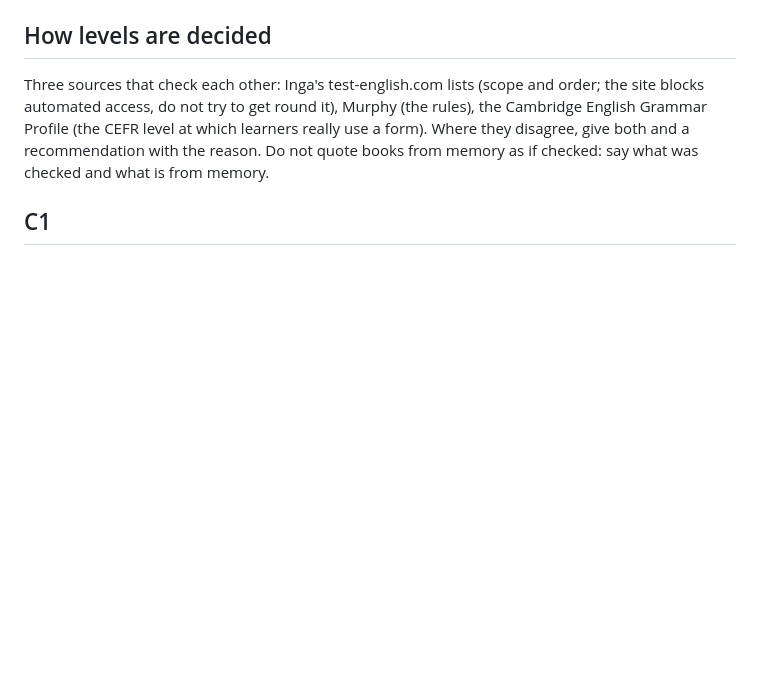
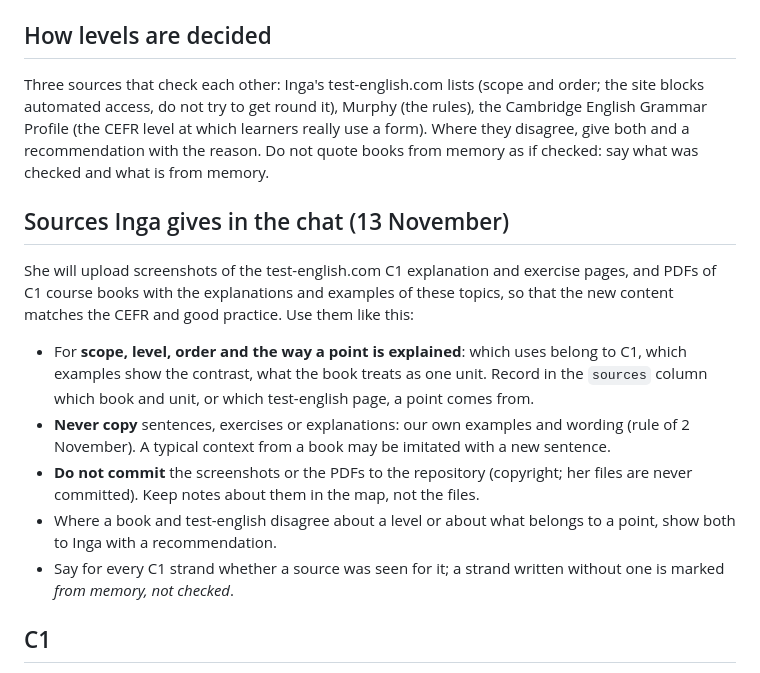
Before and after one commit to inga-cmyk/englishfever, a Markdown page: docs/GRAMMAR-MAP-BRIEF.md, the part around the change. Rendered like a GitHub page; blank space fills up the shorter version.

Commit message:
Map brief: how the teacher's C1 screenshots and course-book PDFs are used
Co-Authored-By: Claude Fable 5.2 <noreply@anthropic.com>
Claude-Session: https://claude.ai/code/session_01BF7Jwy3iaZHfhQV6nc2kP8

```diff
--- a/docs/GRAMMAR-MAP-BRIEF.md
+++ b/docs/GRAMMAR-MAP-BRIEF.md
@@ -21,6 +21,14 @@ Columns:
 ## How levels are decided
 Three sources that check each other: Inga's test-english.com lists (scope and order; the site blocks automated access, do not try to get round it), Murphy (the rules), the Cambridge English Grammar Profile (the CEFR level at which learners really use a form). Where they disagree, give both and a recommendation with the reason. Do not quote books from memory as if checked: say what was checked and what is from memory.
 
+## Sources Inga gives in the chat (13 November)
+She will upload screenshots of the test-english.com C1 explanation and exercise pages, and PDFs of C1 course books with the explanations and examples of these topics, so that the new content matches the CEFR and good practice. Use them like this:
+- For **scope, level, order and the way a point is explained**: which uses belong to C1, which examples show the contrast, what the book treats as one unit. Record in the `sources` column which book and unit, or which test-english page, a point comes from.
+- **Never copy** sentences, exercises or explanations: our own examples and wording (rule of 2 November). A typical context from a book may be imitated with a new sentence.
+- **Do not commit** the screenshots or the PDFs to the repository (copyright; her files are never committed). Keep notes about them in the map, not the files.
+- Where a book and test-english disagree about a level or about what belongs to a point, show both to Inga with a recommendation.
+- Say for every C1 strand whether a source was seen for it; a strand written without one is marked *from memory, not checked*.
+
 ## C1
 The reference list has ten strands: advanced present tenses; advanced past tenses; the perfect tenses; modals *will, would, should*; modals *can / be able to, may / might*; the subjunctive; advanced agreement; prepositions (position, advanced patterns); participle clauses; advanced word order. Each C1 point names the B2 points it stands on. Note for each strand which task forms it needs: C1 is mostly a choice between two correct forms by meaning or register (two correct sentences with different meanings, key-word transformations, finding mistakes in a paragraph, longer sentences and C1 vocabulary).
 
```
